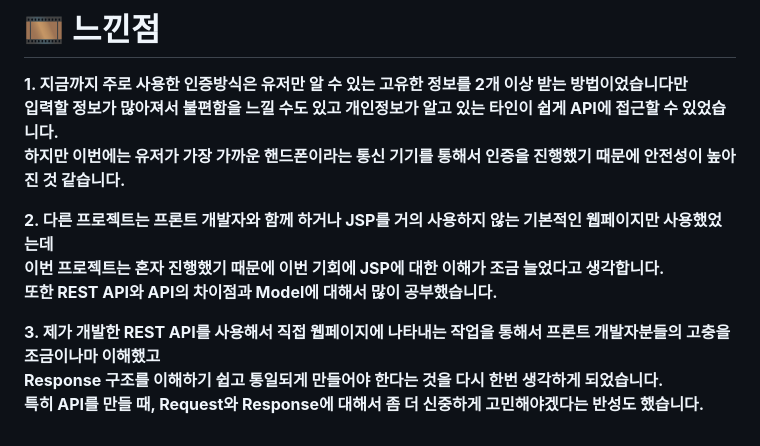
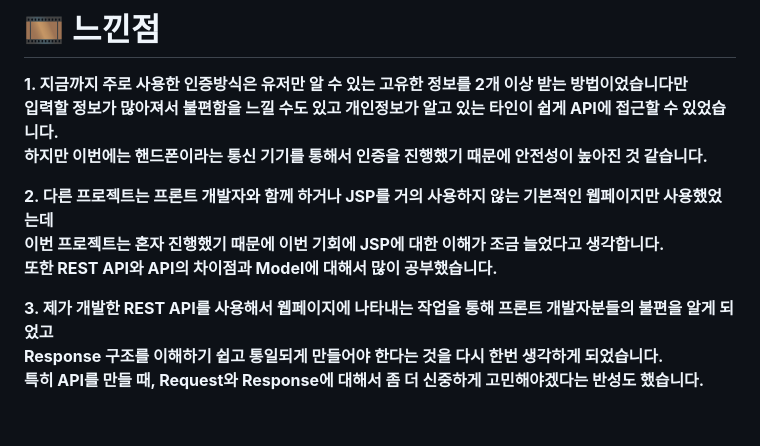
Before and after one commit to CUK-Alarm/back-end, a Markdown page: README.md, the part around the change. Rendered like a GitHub page.

Commit message:
READ 최종 수정본 (진짜)

```diff
--- a/README.md
+++ b/README.md
@@ -158,12 +158,12 @@
 # 🎞️ 느낀점
 **1. 지금까지 주로 사용한 인증방식은 유저만 알 수 있는 고유한 정보를 2개 이상 받는 방법이었습니다만 <br>
 입력할 정보가 많아져서 불편함을 느낄 수도 있고 개인정보가 알고 있는 타인이 쉽게 API에 접근할 수 있었습니다. <br>
-하지만 이번에는 유저가 가장 가까운 핸드폰이라는 통신 기기를 통해서 인증을 진행했기 때문에 안전성이 높아진 것 같습니다. <br>**
+하지만 이번에는 핸드폰이라는 통신 기기를 통해서 인증을 진행했기 때문에 안전성이 높아진 것 같습니다. <br>**
 
 **2. 다른 프로젝트는 프론트 개발자와 함께 하거나 JSP를 거의 사용하지 않는 기본적인 웹페이지만 사용했었는데 <br>
 이번 프로젝트는 혼자 진행했기 때문에 이번 기회에 JSP에 대한 이해가 조금 늘었다고 생각합니다. <br>
 또한 REST API와 API의 차이점과 Model에 대해서 많이 공부했습니다. <br>**
 
-**3. 제가 개발한 REST API를 사용해서 직접 웹페이지에 나타내는 작업을 통해서 프론트 개발자분들의 고충을 조금이나마 이해했고 <br>
+**3. 제가 개발한 REST API를 사용해서 웹페이지에 나타내는 작업을 통해 프론트 개발자분들의 불편을 알게 되었고 <br>
 Response 구조를 이해하기 쉽고 통일되게 만들어야 한다는 것을 다시 한번 생각하게 되었습니다. <br>
 특히 API를 만들 때, Request와 Response에 대해서 좀 더 신중하게 고민해야겠다는 반성도 했습니다. <br>**
```
